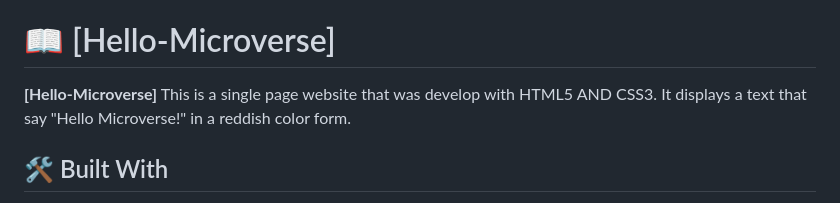
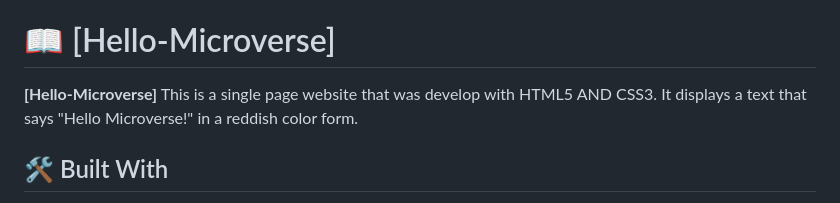
Before and after one commit to evansnyamekye/Hello-Microverse, a Markdown page: README.md, the part around the change. GitHub-like rendering.

```diff
--- a/README.md
+++ b/README.md
@@ -29,7 +29,7 @@
 
 # 📖 [Hello-Microverse] <a name="about-project"></a>
 
-**[Hello-Microverse]** This is a single page website that was develop with HTML5 AND CSS3. It displays a text that say "Hello Microverse!" in a reddish color form.
+**[Hello-Microverse]** This is a single page website that was develop with HTML5 AND CSS3. It displays a text that says "Hello Microverse!" in a reddish color form.
 
 ## 🛠 Built With <a name="built-with"></a>
 - HTML
```
